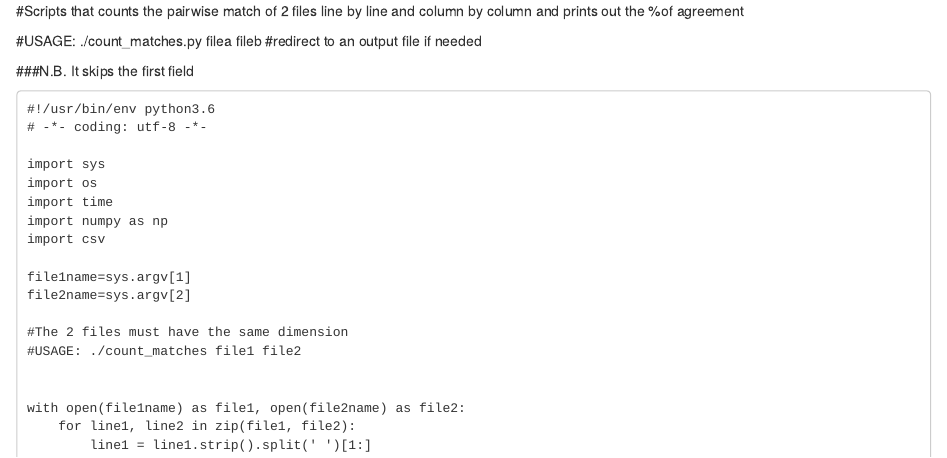
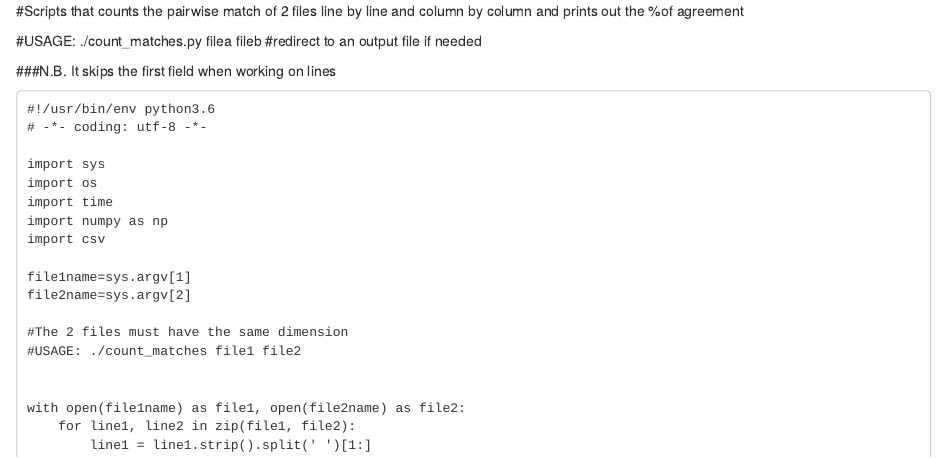
Before and after one commit to Unoqualsiasi/Python_scripts, an R Markdown document (count_matches.Rmd): the page in a window 1100 px wide, from its top. Rendered offline with R 4.5, knitr and Pandoc, with nearby package versions.

Commit message:
Update count_matches.Rmd

````diff
--- a/count_matches.Rmd
+++ b/count_matches.Rmd
@@ -4,7 +4,7 @@
 #USAGE: ./count_matches.py filea fileb
 #redirect to an output file if needed
 
-###N.B. It skips the first field
+###N.B. It skips the first field when working on lines
 
 ```
 #!/usr/bin/env python3.6
````
